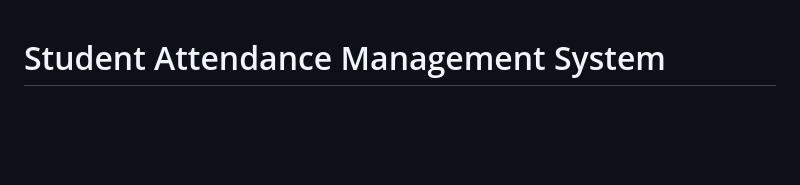
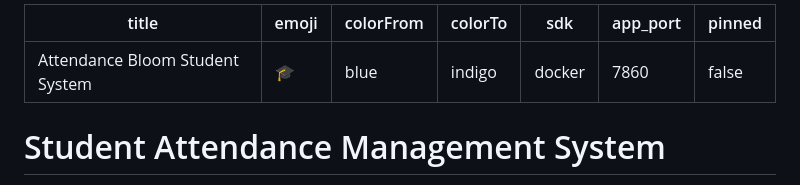
Before and after one commit to maryamfaiz01/attendance-bloom, a Markdown page: README.md, the part around the change. Drawn GitHub-style; blank space fills up the shorter version.

Commit message:
Add Hugging Face Spaces metadata to README.md

```diff
--- a/README.md
+++ b/README.md
@@ -1,3 +1,13 @@
+---
+title: Attendance Bloom Student System
+emoji: 🎓
+colorFrom: blue
+colorTo: indigo
+sdk: docker
+app_port: 7860
+pinned: false
+---
+
 # Student Attendance Management System
 
 Production-quality full-stack web application built for the **Thondaman Vocational Training Centre (TVTC)**. It features real-time QR code camera scanning, student profile administration, role-based authentication, and automated attendance logging.
```
